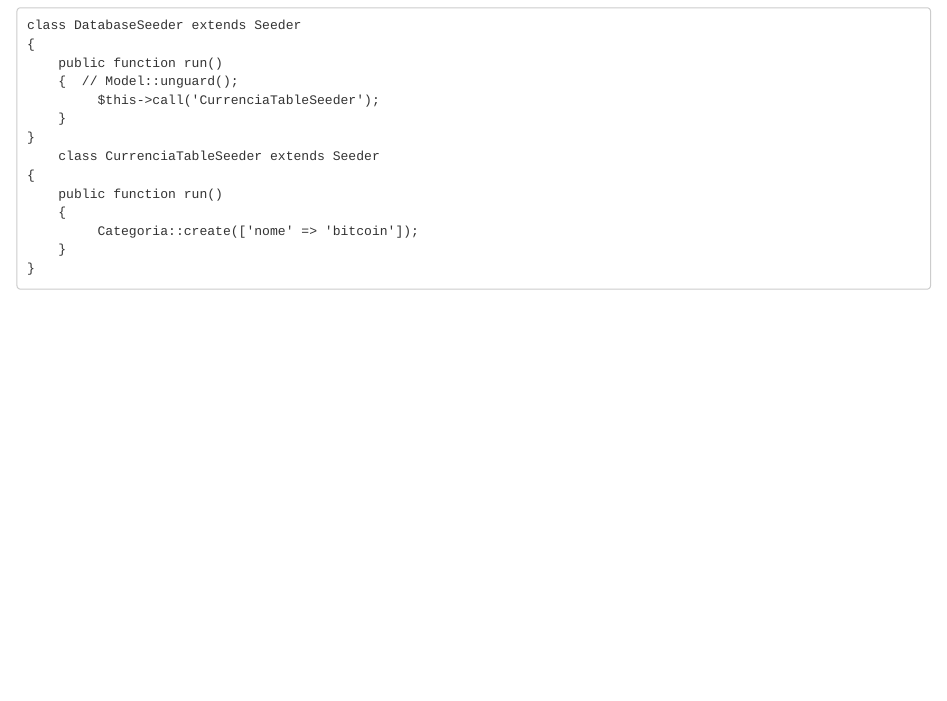
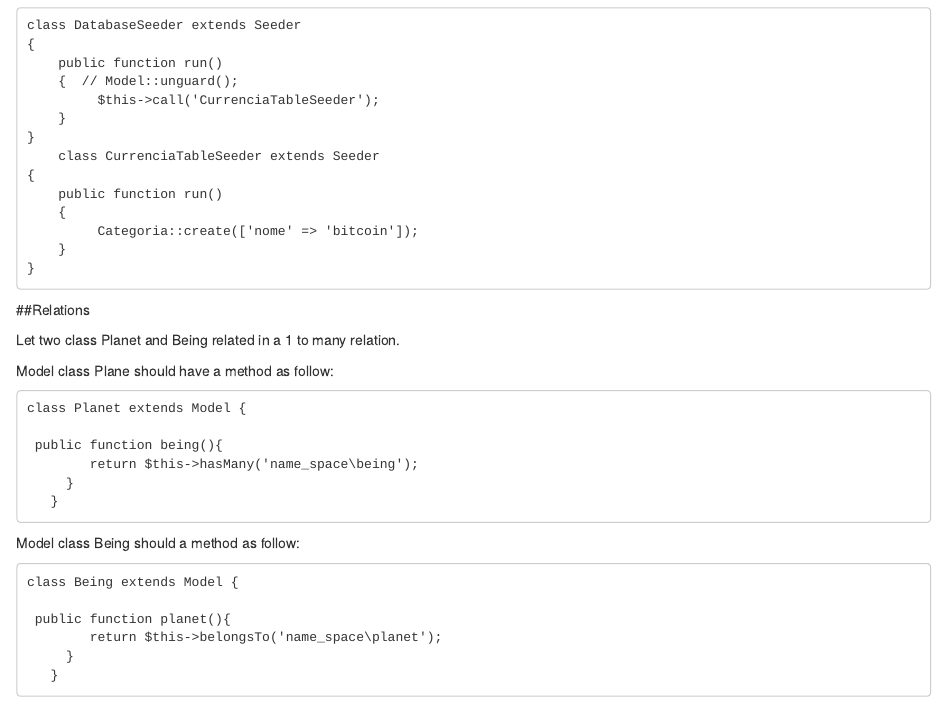
Before and after one commit to BPintoJetstar/annotation, an R Markdown document (Laravel basics.rmd): the page in a window 1100 px wide, from 1050 px down. Rendered offline with R 4.5, knitr and Pandoc, with nearby package versions.

Commit message:
Update Laravel basics.rmd

````diff
--- a/Laravel basics.rmd
+++ b/Laravel basics.rmd
@@ -74,3 +74,28 @@ class DatabaseSeeder extends Seeder
     }
 }
 ```
+
+##Relations
+
+Let two class Planet and Being related in a 1 to many relation.
+
+Model class Plane should have a method as follow:
+
+```
+class Planet extends Model {
+
+ public function being(){
+        return $this->hasMany('name_space\being');
+     }
+   }
+```
+Model class Being should a method as follow:
+
+```
+class Being extends Model {
+
+ public function planet(){
+        return $this->belongsTo('name_space\planet');
+     }
+   }
+```
````
